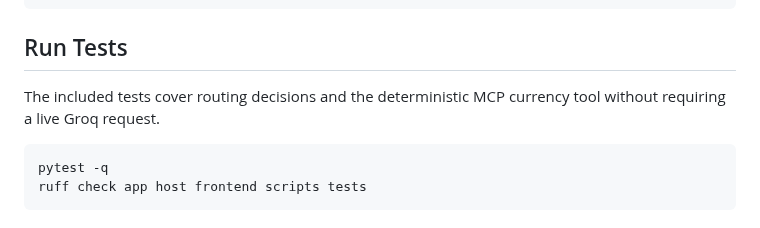
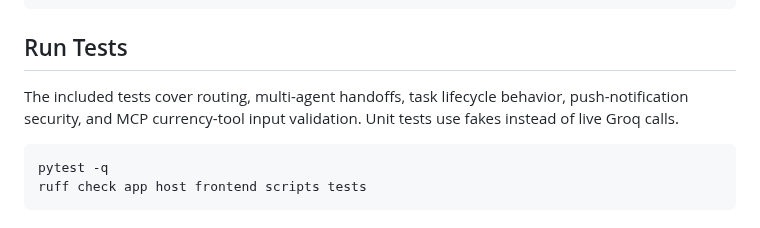
Before and after one commit to ADARSH010203/MCP_WITH_A2A, a Markdown page: README.md, the part around the change. Drawn GitHub-style.

Commit message:
docs: sync request flow with multi-agent coordinator

````diff
--- a/README.md
+++ b/README.md
@@ -197,7 +197,7 @@ streamlit run frontend/streamlit_app.py
 
 ## Run Tests
 
-The included tests cover routing decisions and the deterministic MCP currency tool without requiring a live Groq request.
+The included tests cover routing, multi-agent handoffs, task lifecycle behavior, push-notification security, and MCP currency-tool input validation. Unit tests use fakes instead of live Groq calls.
 
 ```bash
 pytest -q
````
